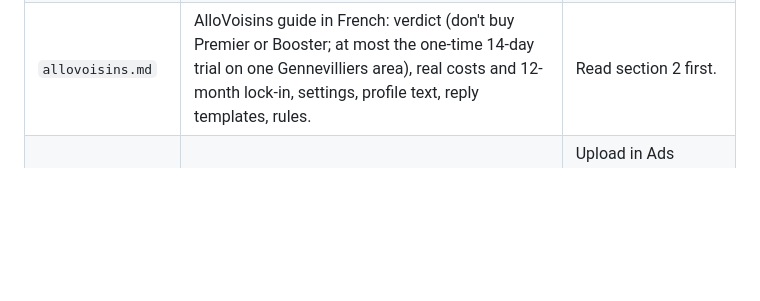
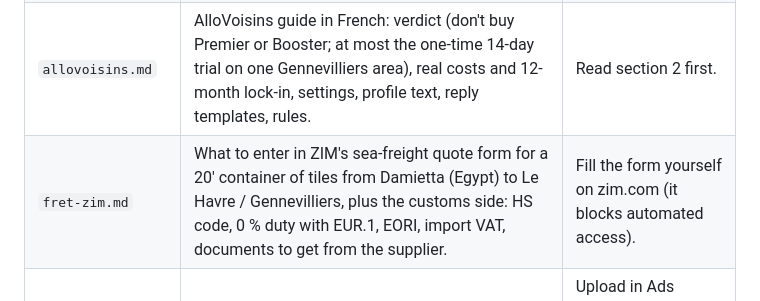
Before and after one commit to customerservice-dot/retreats-holidays-johanna, a Markdown page: README.md, the part around the change. GitHub-like rendering; blank space fills up the shorter version.

Commit message:
Add ZIM sea-freight quote sheet with verified customs details
Co-Authored-By: Claude Opus 5.5 <noreply@anthropic.com>
Claude-Session: https://claude.ai/code/session_01Xqm9tFtdvLdJdkiWw2VVp6

```diff
--- a/README.md
+++ b/README.md
@@ -14,6 +14,7 @@ All public prices match the live store (Oct 2026): €35/m² stone only, 25 m²
 | `facebook-instagram.md` | Facebook & Instagram plan in French: site fixes to make before advertising, creating the Page / Instagram / business portfolio, connecting Shopify's official Meta app and cookie banner, three ad campaigns with length-checked copy, a GDPR-compliant lead form, Facebook group approach and a 4-week posting calendar. Every technical point is sourced. | Follow the steps in order. |
 | `rfq-kit.md` | English / French kit for trade requests on StoneContact, StoneAdd and other B2B marketplaces: product sheet, reply templates, seller listing, what replying costs, requests to answer first, fraud checklist. Trade price €22.50 excl. VAT. | Fill the [bracketed] decisions first, then paste. |
 | `allovoisins.md` | AlloVoisins guide in French: verdict (don't buy Premier or Booster; at most the one-time 14-day trial on one Gennevilliers area), real costs and 12-month lock-in, settings, profile text, reply templates, rules. | Read section 2 first. |
+| `fret-zim.md` | What to enter in ZIM's sea-freight quote form for a 20' container of tiles from Damietta (Egypt) to Le Havre / Gennevilliers, plus the customs side: HS code, 0 % duty with EUR.1, EORI, import VAT, documents to get from the supplier. | Fill the form yourself on zim.com (it blocks automated access). |
 | `visuels/` | Three ad images at Meta's recommended sizes: 4:5 feed (1440×1800), 1:1 price card (1440×1440), 9:16 Story/Reel (1440×2560, safe zones respected). They use the store's current image, labelled "Visuel indicatif". | Upload in Ads Manager; replace with real photos when available. Each image also exists as `.jpg` (Instagram posting accepts JPEG only). |
 
 ### Checkout links used
```
Also changed, not shown: minyala/fret-zim.md (added, +31 -0 lines).
